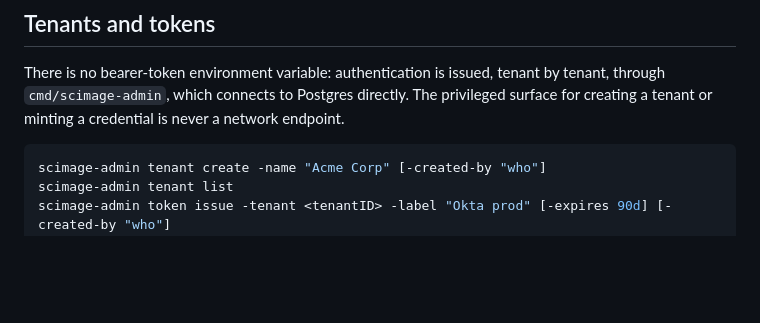
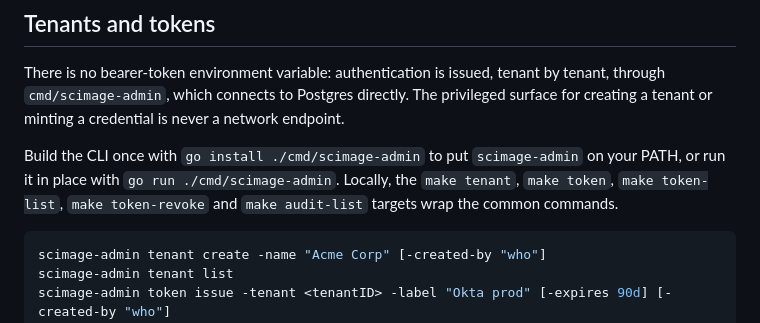
Before and after one commit to meghamahna/SCIMage, a Markdown page: docs/CONFIGURATION.md, the part around the change. Drawn GitHub-style; blank space fills up the shorter version.

````diff
--- a/docs/CONFIGURATION.md
+++ b/docs/CONFIGURATION.md
@@ -116,6 +116,11 @@ tenant by tenant, through `cmd/scimage-admin`, which connects to Postgres
 directly. The privileged surface for creating a
 tenant or minting a credential is never a network endpoint.
 
+Build the CLI once with `go install ./cmd/scimage-admin` to put `scimage-admin`
+on your PATH, or run it in place with `go run ./cmd/scimage-admin`. Locally, the
+`make tenant`, `make token`, `make token-list`, `make token-revoke` and
+`make audit-list` targets wrap the common commands.
+
 ```bash
 scimage-admin tenant create -name "Acme Corp" [-created-by "who"]
 scimage-admin tenant list
````
Also changed, not shown: docs/MS-ENTRA.md (+3 -1 lines), docs/OKTA.md (+2 -1 lines).
